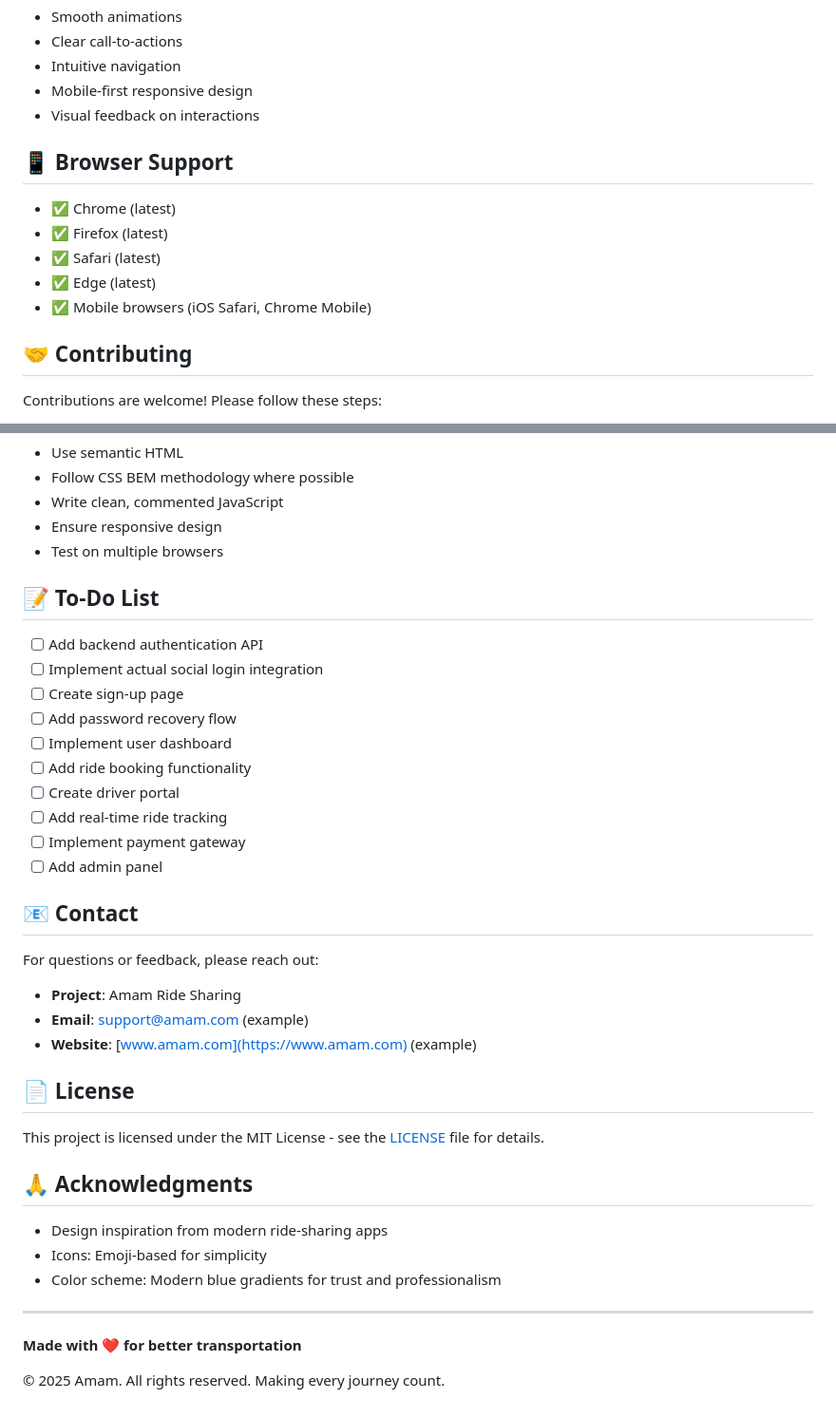
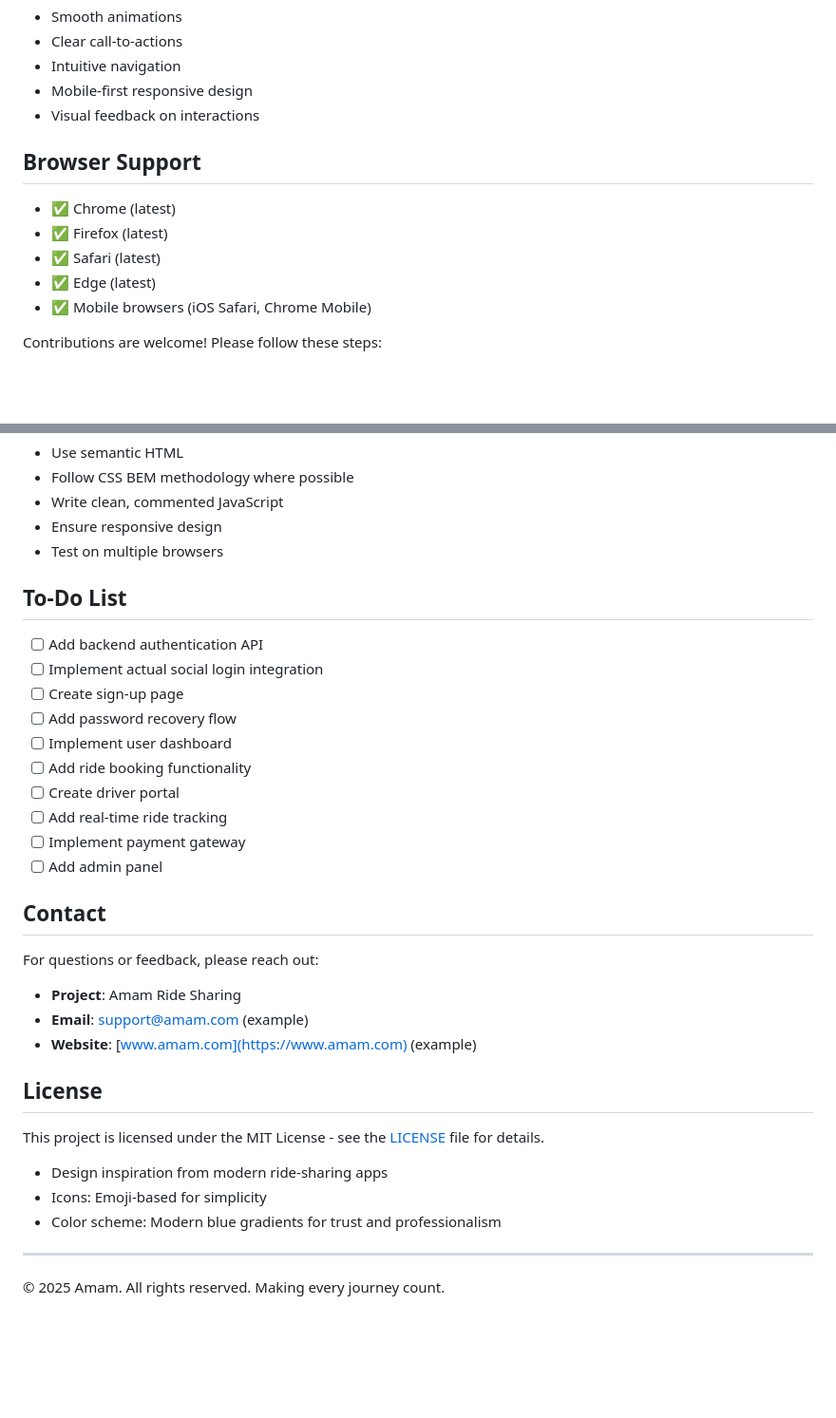
Before and after one commit to TheDanah/SE-Project, a Markdown page: README.md, 2 parts joined by grey strips. Shown: that part at 95% size. GitHub-like rendering; blank space fills up the shorter version.

```diff
--- a/README.md
+++ b/README.md
@@ -509,7 +509,7 @@ Secure authentication page featuring:
 - Mobile-first responsive design
 - Visual feedback on interactions
 
-## 📱 Browser Support
+## Browser Support
 
 - ✅ Chrome (latest)
 - ✅ Firefox (latest)
@@ -517,7 +517,7 @@ Secure authentication page featuring:
 - ✅ Edge (latest)
 - ✅ Mobile browsers (iOS Safari, Chrome Mobile)
 
-## 🤝 Contributing
+
 
 Contributions are welcome! Please follow these steps:
 
@@ -534,7 +534,7 @@ Contributions are welcome! Please follow these steps:
 - Ensure responsive design
 - Test on multiple browsers
 
-## 📝 To-Do List
+## To-Do List
 
 - [ ] Add backend authentication API
 - [ ] Implement actual social login integration
@@ -547,7 +547,7 @@ Contributions are welcome! Please follow these steps:
 - [ ] Implement payment gateway
 - [ ] Add admin panel
 
-## 📧 Contact
+## Contact
 
 For questions or feedback, please reach out:
 
@@ -555,11 +555,10 @@ For questions or feedback, please reach out:
 - **Email**: support@amam.com (example)
 - **Website**: [www.amam.com](https://www.amam.com) (example)
 
-## 📄 License
+## License
 
 This project is licensed under the MIT License - see the [LICENSE](LICENSE) file for details.
 
-## 🙏 Acknowledgments
 
 - Design inspiration from modern ride-sharing apps
 - Icons: Emoji-based for simplicity
@@ -567,6 +566,6 @@ This project is licensed under the MIT License - see the [LICENSE](LICENSE) file
 
 ---
 
-**Made with ❤️ for better transportation**
+
 
 © 2025 Amam. All rights reserved. Making every journey count.
```
Also changed, not shown: other parts of README.md (+2 -2 lines).
